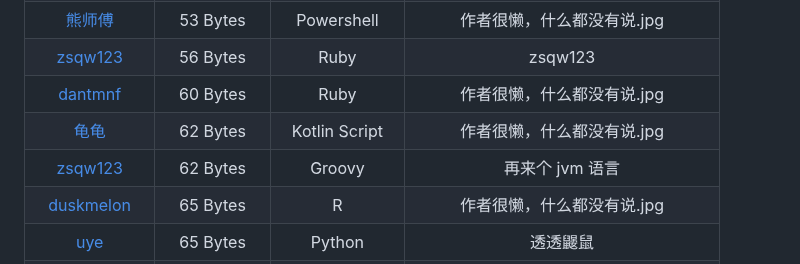
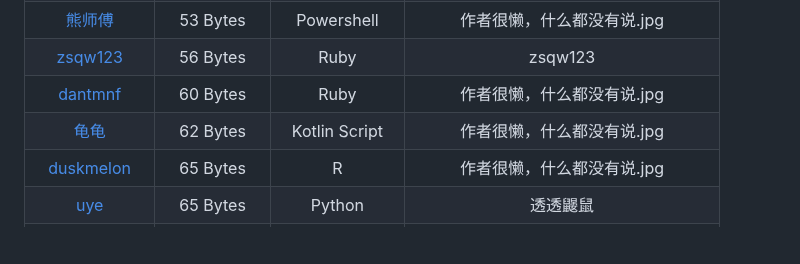
Before and after one commit to InvoluteHell/NineNineTable, a Markdown page: README.md, the part around the change. Drawn GitHub-style; blank space fills up the shorter version.

```diff
--- a/README.md
+++ b/README.md
@@ -27,7 +27,6 @@
 | [zsqw123](zsqw123)                                             | 56 Bytes  | Ruby       | zsqw123 |
 | [dantmnf](dantmnf)                                            | 60 Bytes  | Ruby            | 作者很懒，什么都没有说.jpg |
 | [龟龟](guigui)                                                |  62 Bytes | Kotlin Script    | 作者很懒，什么都没有说.jpg |
-| [zsqw123](zsqw123)                                             | 62 Bytes  | Groovy       | 再来个 jvm 语言 |
 | [duskmelon](duskmelon)                                        | 65 Bytes  | R               | 作者很懒，什么都没有说.jpg |
 | [uye](uye)                                                    |  65 Bytes  | Python         | 透透鼹鼠 |
 | [bakashigure](bakashigure)                                    | 66 Bytes   | PHP             | 哼哼哼 啊啊啊啊啊啊啊啊啊啊啊 |
```
